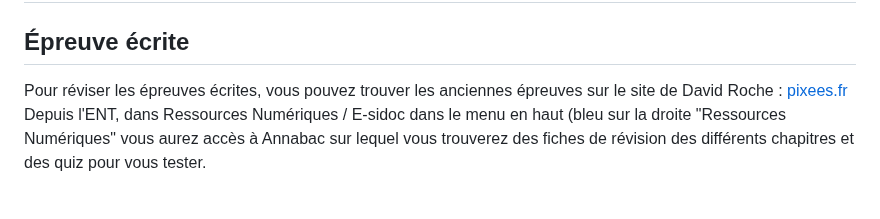
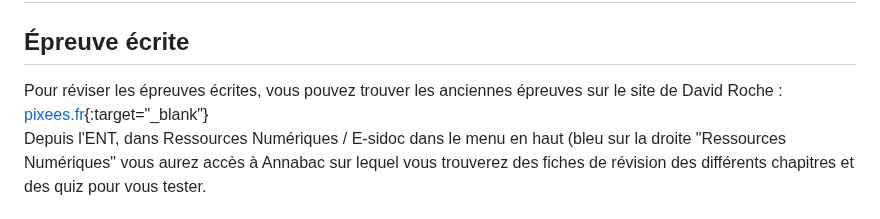
Before and after one commit to abrugiere/tnsi, a Markdown page: 6.0.REV.md, the part around the change. Drawn GitHub-style.

```diff
--- a/6.0.REV.md
+++ b/6.0.REV.md
@@ -1,7 +1,7 @@
 # 📝 Révisions
 
 ## Épreuve écrite
-Pour réviser les épreuves écrites, vous pouvez trouver les anciennes épreuves sur le site de David Roche : [pixees.fr](https://pixees.fr/informatiquelycee/term/index.html#suj_bac)
+Pour réviser les épreuves écrites, vous pouvez trouver les anciennes épreuves sur le site de David Roche : [pixees.fr](https://pixees.fr/informatiquelycee/term/index.html#suj_bac){:target="_blank"}
 Depuis l'ENT, dans Ressources Numériques / E-sidoc dans le menu en haut (bleu sur la droite "Ressources Numériques" vous aurez accès à Annabac sur lequel vous trouverez des fiches de révision des différents chapitres et des quiz pour vous tester.
 
 ## Épreuve pratique
```
